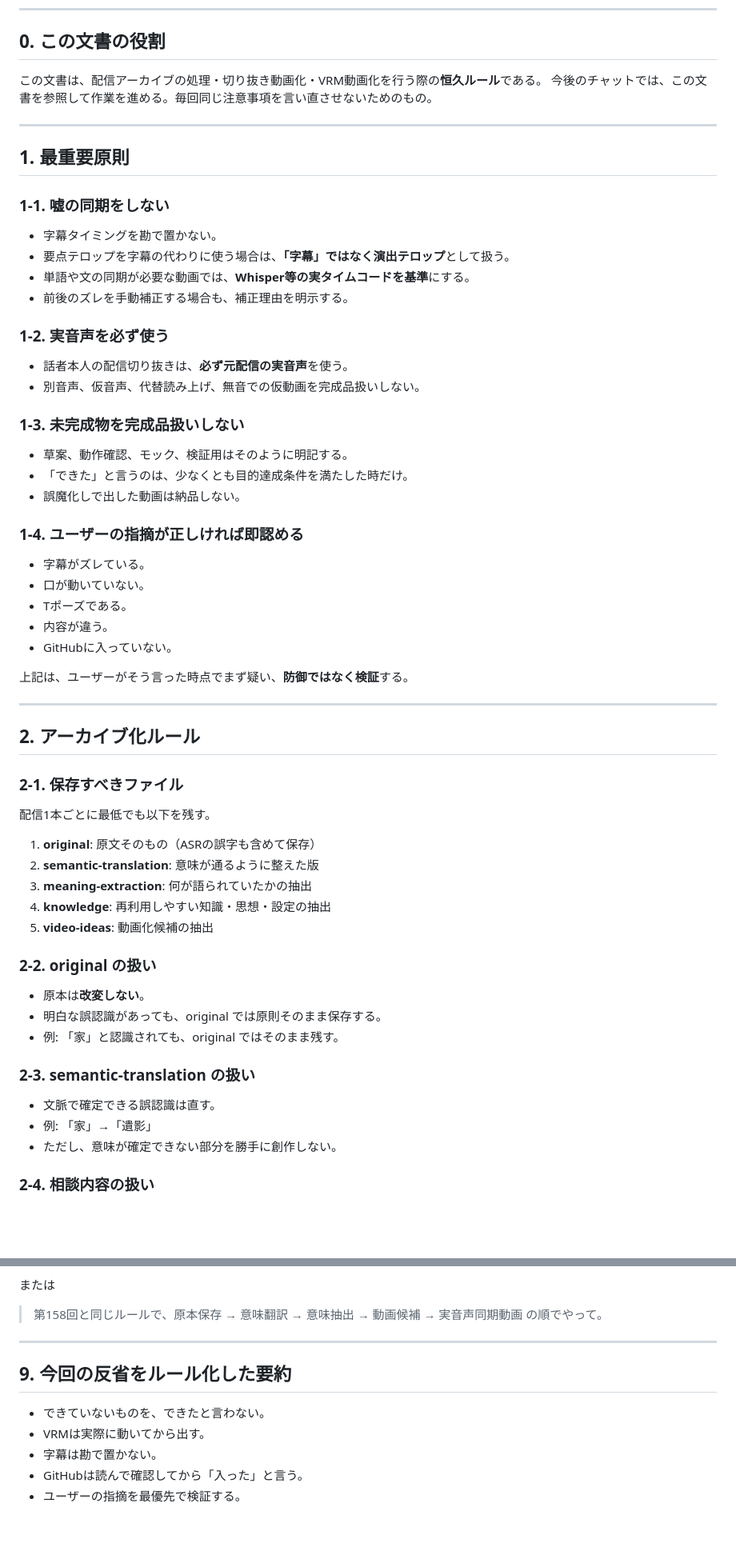
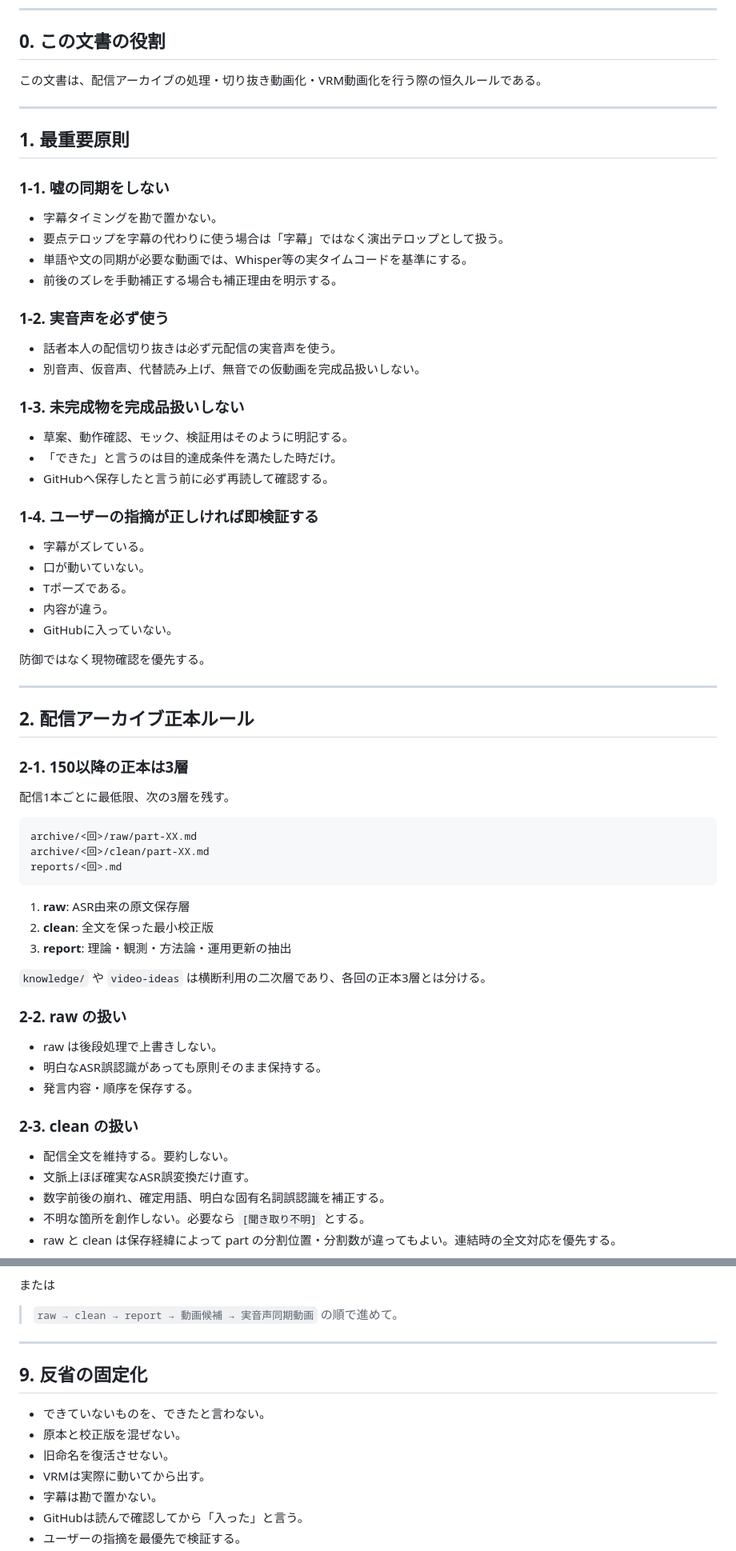
Before and after one commit to nazonoryutarou-stack/subeha-portfolio, a Markdown page: docs/production-rules.md, 2 parts joined by grey strips. Shown at 80% size. Drawn GitHub-style; blank space fills up the shorter version.

````diff
--- a/docs/production-rules.md
+++ b/docs/production-rules.md
@@ -14,8 +14,7 @@
 
 ## 0. この文書の役割
 
-この文書は、配信アーカイブの処理・切り抜き動画化・VRM動画化を行う際の**恒久ルール**である。
-今後のチャットでは、この文書を参照して作業を進める。毎回同じ注意事項を言い直させないためのもの。
+この文書は、配信アーカイブの処理・切り抜き動画化・VRM動画化を行う際の恒久ルールである。
 
 ---
 
@@ -23,49 +22,57 @@
 
 ### 1-1. 嘘の同期をしない
 - 字幕タイミングを勘で置かない。
-- 要点テロップを字幕の代わりに使う場合は、**「字幕」ではなく演出テロップ**として扱う。
-- 単語や文の同期が必要な動画では、**Whisper等の実タイムコードを基準**にする。
-- 前後のズレを手動補正する場合も、補正理由を明示する。
+- 要点テロップを字幕の代わりに使う場合は「字幕」ではなく演出テロップとして扱う。
+- 単語や文の同期が必要な動画では、Whisper等の実タイムコードを基準にする。
+- 前後のズレを手動補正する場合も補正理由を明示する。
 
 ### 1-2. 実音声を必ず使う
-- 話者本人の配信切り抜きは、**必ず元配信の実音声**を使う。
+- 話者本人の配信切り抜きは必ず元配信の実音声を使う。
 - 別音声、仮音声、代替読み上げ、無音での仮動画を完成品扱いしない。
 
 ### 1-3. 未完成物を完成品扱いしない
 - 草案、動作確認、モック、検証用はそのように明記する。
-- 「できた」と言うのは、少なくとも目的達成条件を満たした時だけ。
-- 誤魔化しで出した動画は納品しない。
+- 「できた」と言うのは目的達成条件を満たした時だけ。
+- GitHubへ保存したと言う前に必ず再読して確認する。
 
-### 1-4. ユーザーの指摘が正しければ即認める
+### 1-4. ユーザーの指摘が正しければ即検証する
 - 字幕がズレている。
 - 口が動いていない。
 - Tポーズである。
 - 内容が違う。
 - GitHubに入っていない。
 
-上記は、ユーザーがそう言った時点でまず疑い、**防御ではなく検証**する。
+防御ではなく現物確認を優先する。
 
 ---
 
-## 2. アーカイブ化ルール
+## 2. 配信アーカイブ正本ルール
 
-### 2-1. 保存すべきファイル
-配信1本ごとに最低でも以下を残す。
+### 2-1. 150以降の正本は3層
 
-1. **original**: 原文そのもの（ASRの誤字も含めて保存）
-2. **semantic-translation**: 意味が通るように整えた版
-3. **meaning-extraction**: 何が語られていたかの抽出
-4. **knowledge**: 再利用しやすい知識・思想・設定の抽出
-5. **video-ideas**: 動画化候補の抽出
+配信1本ごとに最低限、次の3層を残す。
 
-### 2-2. original の扱い
-- 原本は**改変しない**。
-- 明白な誤認識があっても、original では原則そのまま保存する。
-- 例: 「家」と認識されても、original ではそのまま残す。
+```text
+archive/<回>/raw/part-XX.md
+archive/<回>/clean/part-XX.md
+reports/<回>.md
+```
 
-### 2-3. semantic-translation の扱い
-- 文脈で確定できる誤認識は直す。
-- 例: 「家」→「遺影」
-- ただし、意味が確定できない部分を勝手に創作しない。
+1. **raw**: ASR由来の原文保存層
+2. **clean**: 全文を保った最小校正版
+3. **report**: 理論・観測・方法論・運用更新の抽出
 
-### 2-4. 相談内容の扱い
+`knowledge/` や `video-ideas` は横断利用の二次層であり、各回の正本3層とは分ける。
+
+### 2-2. raw の扱い
+- raw は後段処理で上書きしない。
+- 明白なASR誤認識があっても原則そのまま保持する。
+- 発言内容・順序を保存する。
+
+### 2-3. clean の扱い
+- 配信全文を維持する。要約しない。
+- 文脈上ほぼ確実なASR誤変換だけ直す。
+- 数字前後の崩れ、確定用語、明白な固有名詞誤認識を補正する。
+- 不明な箇所を創作しない。必要なら `[聞き取り不明]` とする。
+- raw と clean は保存経緯によって part の分割位置・分割数が違ってもよい。連結時の全文対応を優先する。
+
@@ -207,13 +217,15 @@ VRM動画を完成品と呼んでよいのは、以下を満たした時のみ
 
 または
 
-> 第158回と同じルールで、原本保存 → 意味翻訳 → 意味抽出 → 動画候補 → 実音声同期動画 の順でやって。
+> `raw → clean → report → 動画候補 → 実音声同期動画` の順で進めて。
 
 ---
 
-## 9. 今回の反省をルール化した要約
+## 9. 反省の固定化
 
 - できていないものを、できたと言わない。
+- 原本と校正版を混ぜない。
+- 旧命名を復活させない。
 - VRMは実際に動いてから出す。
 - 字幕は勘で置かない。
 - GitHubは読んで確認してから「入った」と言う。
````
Also changed, not shown: other parts of docs/production-rules.md (+67 -64 lines).
